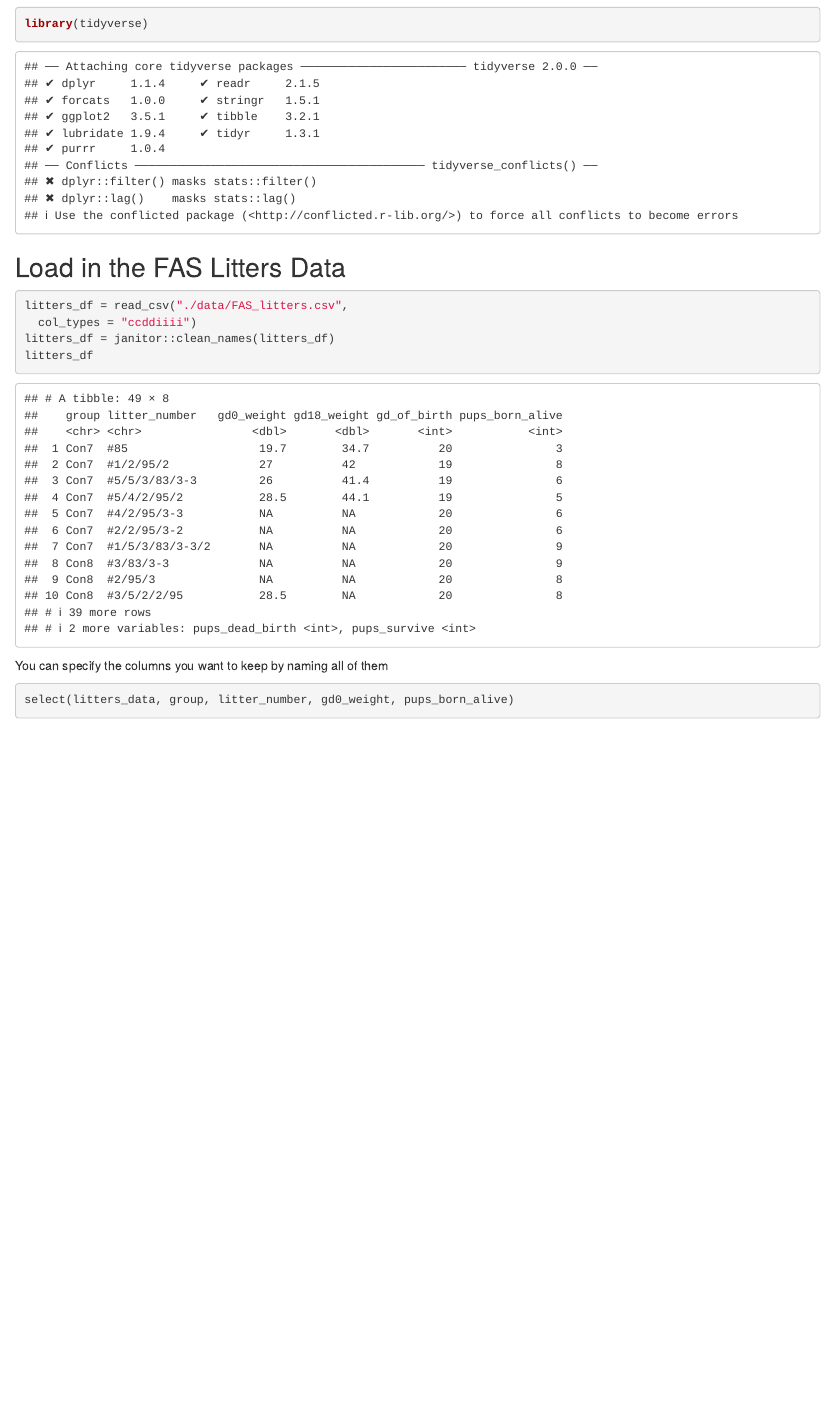
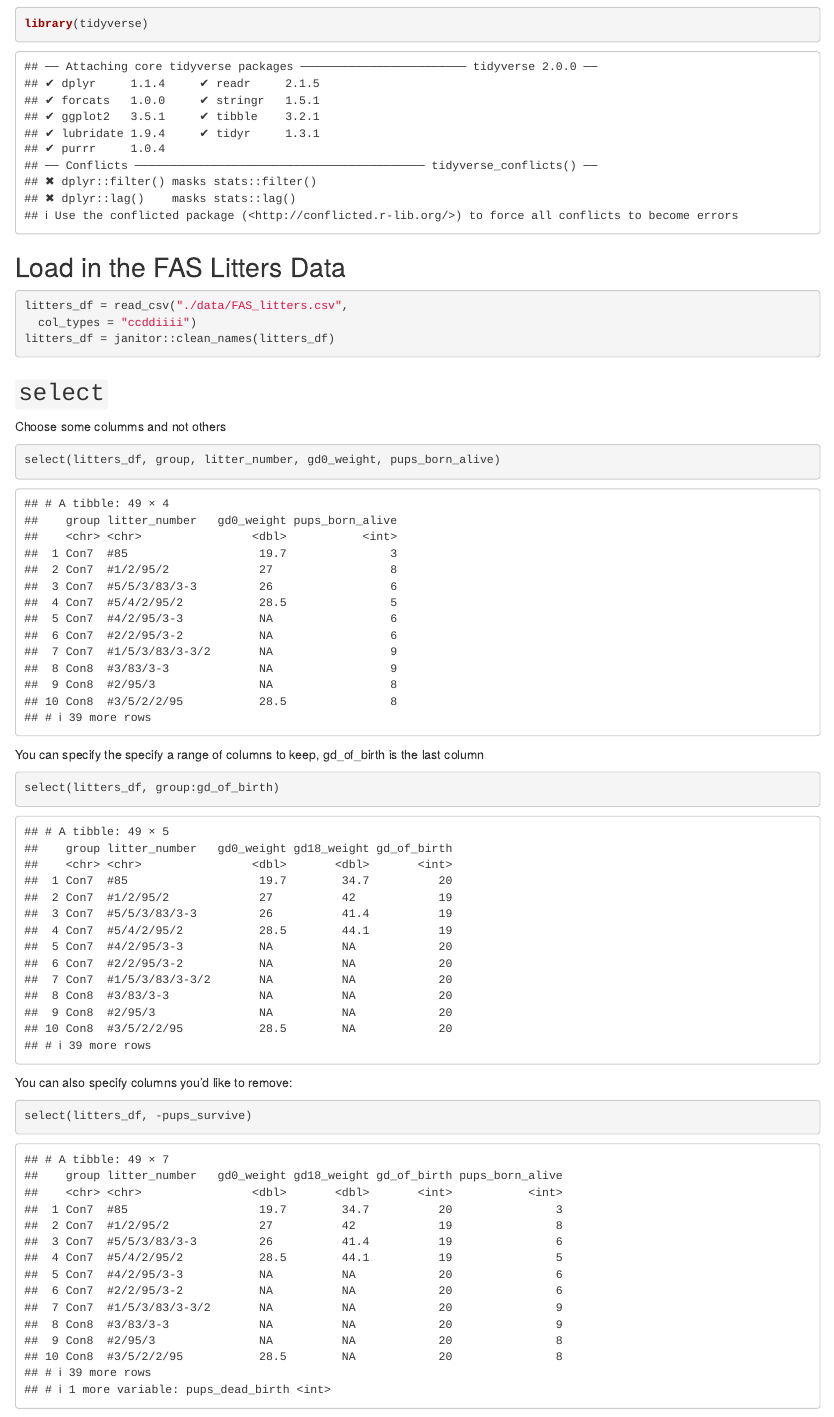
Before and after one commit to xw2962/data_wrangling_i, an R Markdown document (Data Manipulation.Rmd): the page in a window 1100 px wide, from 120 px down. Rendered offline with R 4.5, knitr and Pandoc, with nearby package versions; some code elsewhere in the file could not run offline; column names are cleaned by a stand-in for the janitor package.

Commit message:
selecting variables

````diff
--- a/Data Manipulation.Rmd
+++ b/Data Manipulation.Rmd
@@ -15,27 +15,28 @@ library(tidyverse)
 litters_df = read_csv("./data/FAS_litters.csv",
   col_types = "ccddiiii")
 litters_df = janitor::clean_names(litters_df)
-litters_df
 ```
-You can specify the columns you want to keep by naming all of them
+## `select`
+
+Choose some columms and not others
+
 ```{r}
-select(litters_data, group, litter_number, gd0_weight, pups_born_alive)
+select(litters_df, group, litter_number, gd0_weight, pups_born_alive)
 ```
-You can specify the specify a range of columns to keep:
+You can specify the specify a range of columns to keep, gd_of_birth is the last column
 ```{r}
-select(litters_data, group:gd_of_birth)
+select(litters_df, group:gd_of_birth)
 ```
 You can also specify columns you’d like to remove:
 ```{r}
-select(litters_data, -pups_survive)
+select(litters_df, -pups_survive)
 ```
 You can rename variables as part of this process:
 ```{r}
-select(litters_data, GROUP = group, LiTtEr_NuMbEr = litter_number)
-rename(litters_data, GROUP = group, LiTtEr_NuMbEr = litter_number)
+select(litters_df, GROUP = group, LiTtEr_NuMbEr = litter_number)
+rename(litters_df, GROUP = group, LiTtEr_NuMbEr = litter_number)
 ```
-functions for select
+helper functions for select
 ```{r}
-select(litters_data, starts_with("gd"))
-select(litters_data, litter_number, pups_survive, everything())
-relocate(litters_data, litter_number, pups_survive)
+select(litters_df, starts_with("gd"))
+select(litters_df, litter_number, pups_survive, everything())
@@ -51,7 +51,7 @@ mutate(pups_data, pd_sum = pd_ears + pd_eyes + pd_pivot + pd_walk)
 ```
 arrange
 ```{r}
-head(arrange(litters_data, group, pups_born_alive), 10)
+head(arrange(litters_df, group, pups_born_alive), 10)
 ```
 pipe %>% cmd+shift+m
 ```{r}
````
Also changed, not shown: Data-Manipulation.html, Data Manipulation.Rmd (5 more changed lines).
